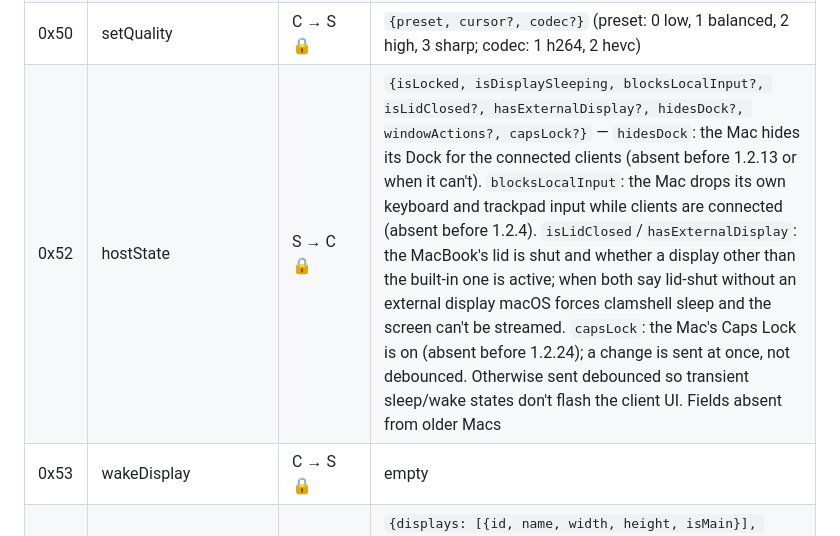
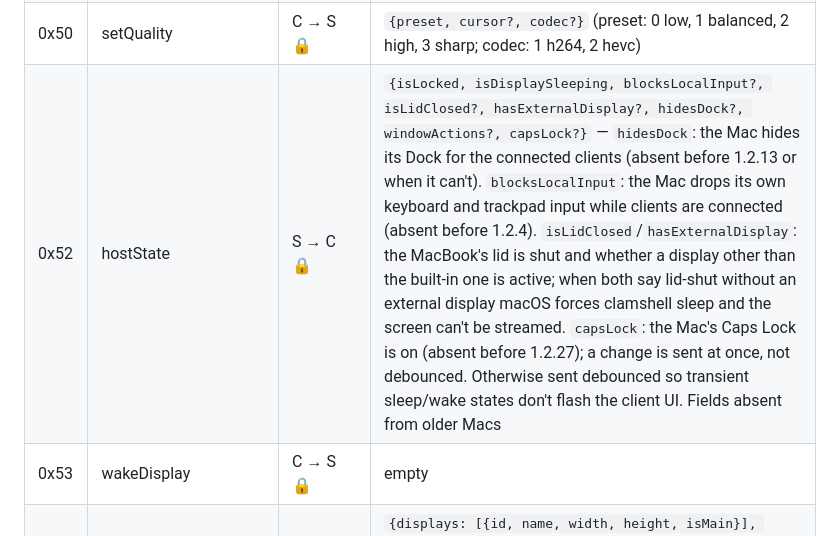
Before and after one commit to parasetam0l/local-desktop, a Markdown page: Protocol.md, the part around the change. Rendered like a GitHub page.

Commit message:
docs: Mark capsLock as from 1.2.27

```diff
--- a/Protocol.md
+++ b/Protocol.md
@@ -42,7 +42,7 @@ newer message types don't break older peers.
 | 0x41 | pong                  | S → C 🔒  | `{t}` |
 | 0x42 | networkStats          | C → S 🔒  | `{rttMs, decodeMs, fps, droppedFrames}` |
 | 0x50 | setQuality            | C → S 🔒  | `{preset, cursor?, codec?}` (preset: 0 low, 1 balanced, 2 high, 3 sharp; codec: 1 h264, 2 hevc) |
-| 0x52 | hostState             | S → C 🔒  | `{isLocked, isDisplaySleeping, blocksLocalInput?, isLidClosed?, hasExternalDisplay?, hidesDock?, windowActions?, capsLock?}` — `hidesDock`: the Mac hides its Dock for the connected clients (absent before 1.2.13 or when it can't). `blocksLocalInput`: the Mac drops its own keyboard and trackpad input while clients are connected (absent before 1.2.4). `isLidClosed`/`hasExternalDisplay`: the MacBook's lid is shut and whether a display other than the built-in one is active; when both say lid-shut without an external display macOS forces clamshell sleep and the screen can't be streamed. `capsLock`: the Mac's Caps Lock is on (absent before 1.2.24); a change is sent at once, not debounced. Otherwise sent debounced so transient sleep/wake states don't flash the client UI. Fields absent from older Macs |
+| 0x52 | hostState             | S → C 🔒  | `{isLocked, isDisplaySleeping, blocksLocalInput?, isLidClosed?, hasExternalDisplay?, hidesDock?, windowActions?, capsLock?}` — `hidesDock`: the Mac hides its Dock for the connected clients (absent before 1.2.13 or when it can't). `blocksLocalInput`: the Mac drops its own keyboard and trackpad input while clients are connected (absent before 1.2.4). `isLidClosed`/`hasExternalDisplay`: the MacBook's lid is shut and whether a display other than the built-in one is active; when both say lid-shut without an external display macOS forces clamshell sleep and the screen can't be streamed. `capsLock`: the Mac's Caps Lock is on (absent before 1.2.27); a change is sent at once, not debounced. Otherwise sent debounced so transient sleep/wake states don't flash the client UI. Fields absent from older Macs |
 | 0x53 | wakeDisplay           | C → S 🔒  | empty |
 | 0x54 | displays              | S → C 🔒  | `{displays: [{id, name, width, height, isMain}], selectedId?, sizedMirrorAvailable?, mirrorSize?: {width, height}}` — after authentication and whenever the displays, the streamed one or the desktop size change (sizes in points). `sizedMirrorAvailable` and `mirrorSize` are from 1.2.12 |
 | 0x55 | selectDisplay         | C → S 🔒  | `{id}` — stream that display; applies to every client. Ignored unless `id` is in the last `displays` |
```
